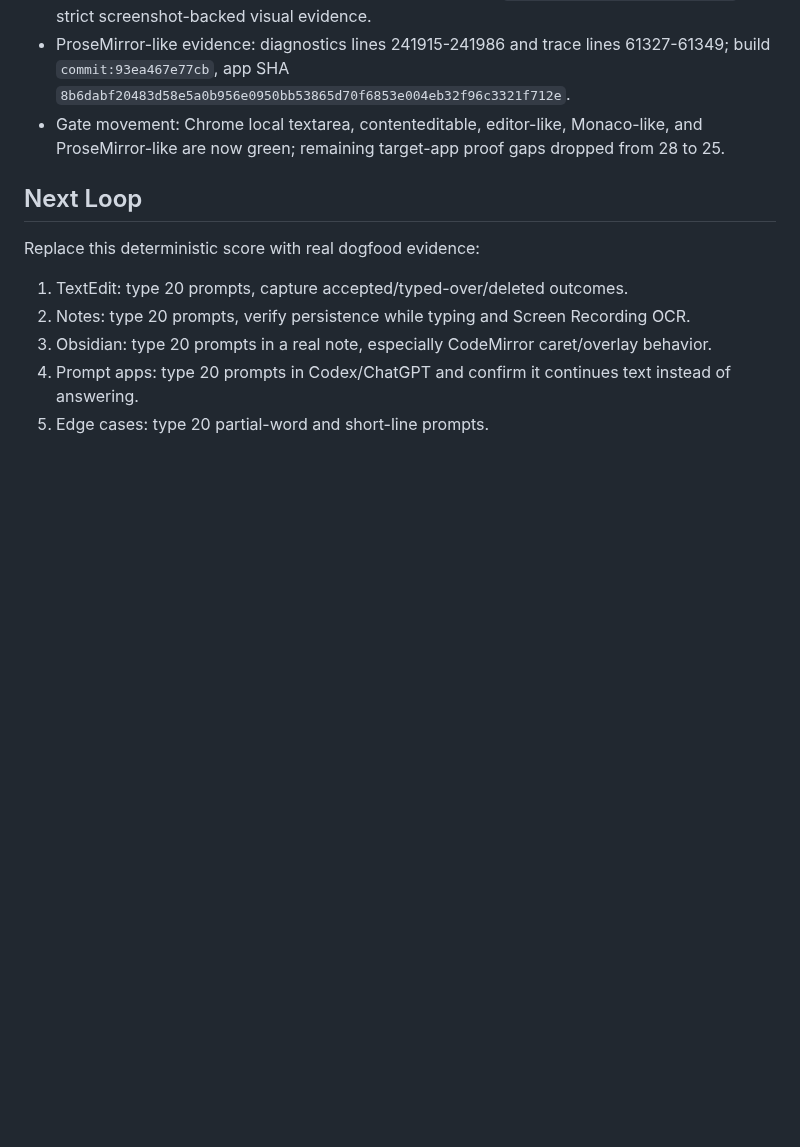
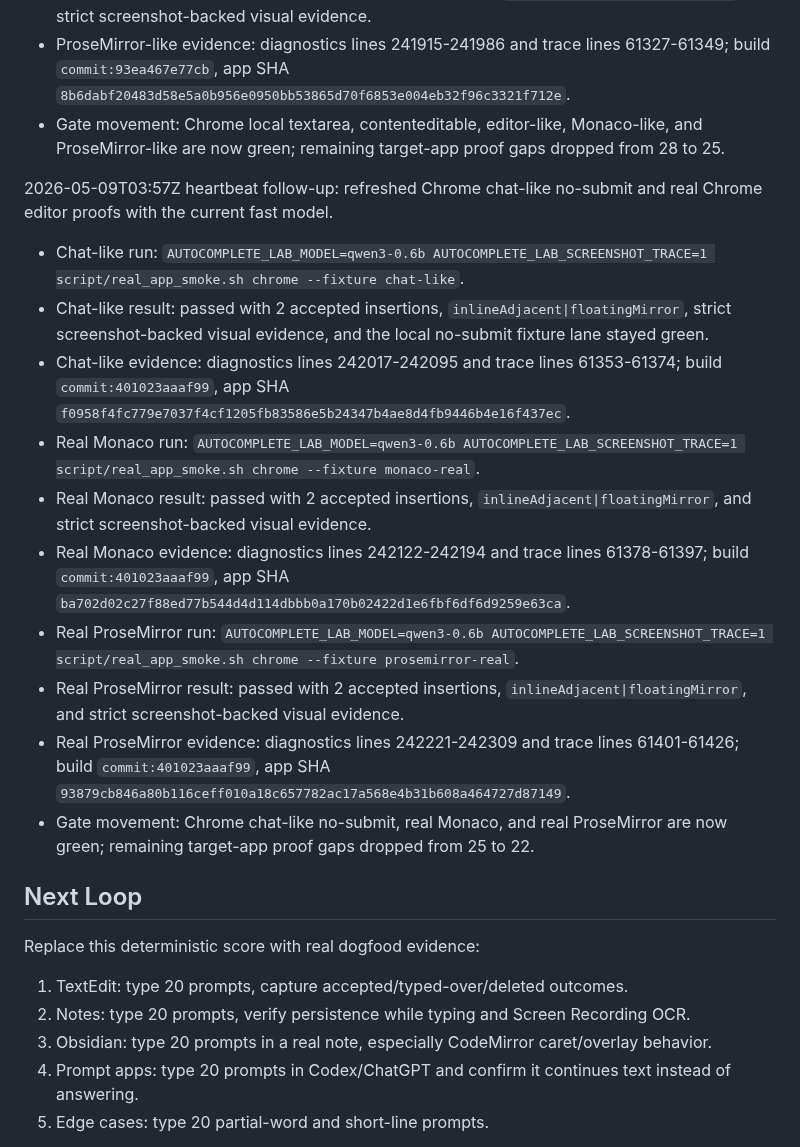
Before and after one commit to r3dbars/tilde, a Markdown page: docs/evals/magic-writing-ocr-100.md, the part around the change. Rendered like a GitHub page; blank space fills up the shorter version.

Commit message:
Refresh Chrome real editor proofs

```diff
--- a/docs/evals/magic-writing-ocr-100.md
+++ b/docs/evals/magic-writing-ocr-100.md
@@ -454,6 +454,19 @@ Time: 2026-05-09T00:36:00Z
 - ProseMirror-like evidence: diagnostics lines 241915-241986 and trace lines 61327-61349; build `commit:93ea467e77cb`, app SHA `8b6dabf20483d58e5a0b956e0950bb53865d70f6853e004eb32f96c3321f712e`.
 - Gate movement: Chrome local textarea, contenteditable, editor-like, Monaco-like, and ProseMirror-like are now green; remaining target-app proof gaps dropped from 28 to 25.
 
+2026-05-09T03:57Z heartbeat follow-up: refreshed Chrome chat-like no-submit and real Chrome editor proofs with the current fast model.
+
+- Chat-like run: `AUTOCOMPLETE_LAB_MODEL=qwen3-0.6b AUTOCOMPLETE_LAB_SCREENSHOT_TRACE=1 script/real_app_smoke.sh chrome --fixture chat-like`.
+- Chat-like result: passed with 2 accepted insertions, `inlineAdjacent|floatingMirror`, strict screenshot-backed visual evidence, and the local no-submit fixture lane stayed green.
+- Chat-like evidence: diagnostics lines 242017-242095 and trace lines 61353-61374; build `commit:401023aaaf99`, app SHA `f0958f4fc779e7037f4cf1205fb83586e5b24347b4ae8d4fb9446b4e16f437ec`.
+- Real Monaco run: `AUTOCOMPLETE_LAB_MODEL=qwen3-0.6b AUTOCOMPLETE_LAB_SCREENSHOT_TRACE=1 script/real_app_smoke.sh chrome --fixture monaco-real`.
+- Real Monaco result: passed with 2 accepted insertions, `inlineAdjacent|floatingMirror`, and strict screenshot-backed visual evidence.
+- Real Monaco evidence: diagnostics lines 242122-242194 and trace lines 61378-61397; build `commit:401023aaaf99`, app SHA `ba702d02c27f88ed77b544d4d114dbbb0a170b02422d1e6fbf6df6d9259e63ca`.
+- Real ProseMirror run: `AUTOCOMPLETE_LAB_MODEL=qwen3-0.6b AUTOCOMPLETE_LAB_SCREENSHOT_TRACE=1 script/real_app_smoke.sh chrome --fixture prosemirror-real`.
+- Real ProseMirror result: passed with 2 accepted insertions, `inlineAdjacent|floatingMirror`, and strict screenshot-backed visual evidence.
+- Real ProseMirror evidence: diagnostics lines 242221-242309 and trace lines 61401-61426; build `commit:401023aaaf99`, app SHA `93879cb846a80b116ceff010a18c657782ac17a568e4b31b608a464727d87149`.
+- Gate movement: Chrome chat-like no-submit, real Monaco, and real ProseMirror are now green; remaining target-app proof gaps dropped from 25 to 22.
+
 ## Next Loop
 
 Replace this deterministic score with real dogfood evidence:
```
Also changed, not shown: docs/product/manual-smoke-runs.md (+3 -0 lines).
